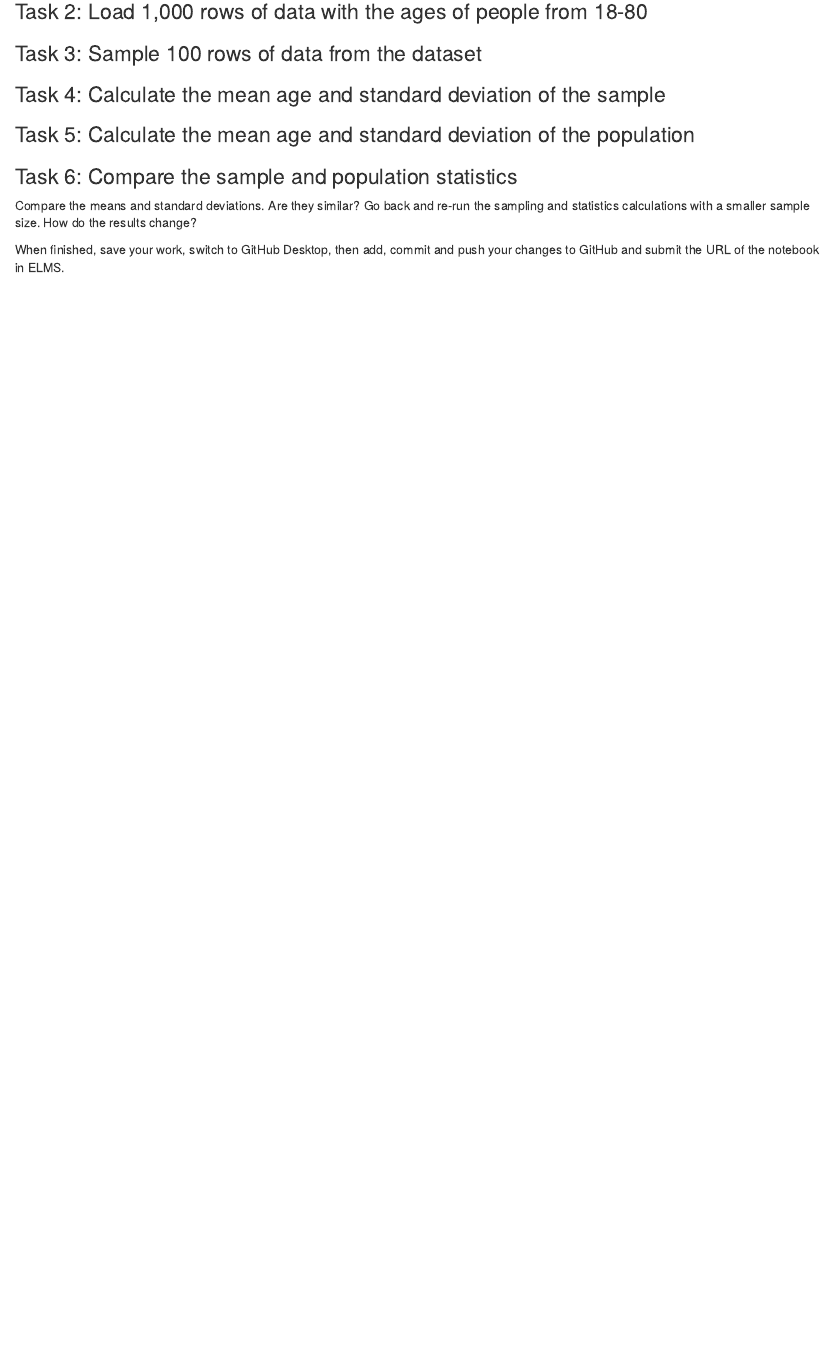
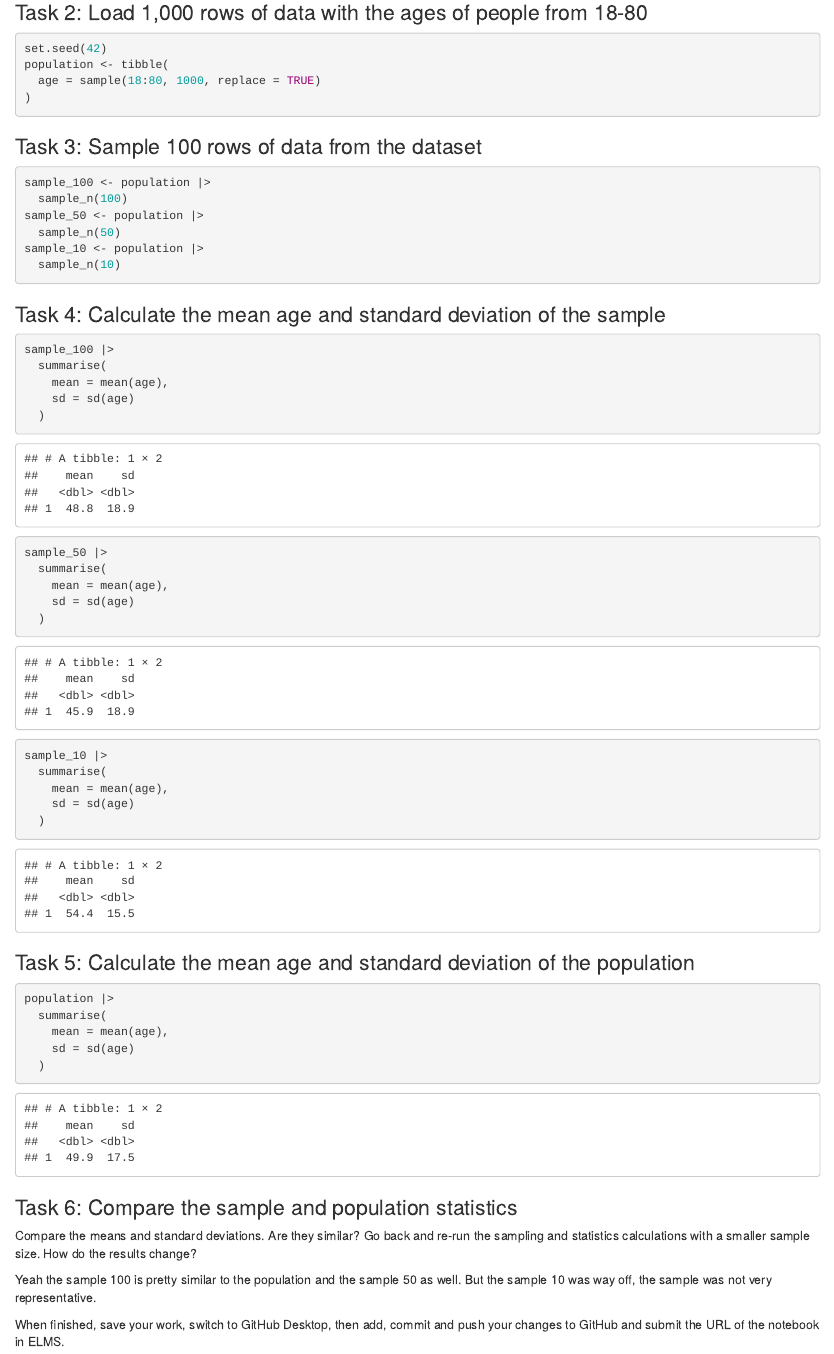
Before and after one commit to xzhu1236/jour405_spring25, an R Markdown document (activities/Sampling.Rmd): the page in a window 1100 px wide, from 180 px down before the commit and from 440 px down after it, so that both start at the same text. Rendered offline with R 4.5, knitr and Pandoc, with nearby package versions.

Commit message:
sampling

````diff
--- a/activities/Sampling.Rmd
+++ b/activities/Sampling.Rmd
@@ -11,18 +16,57 @@ Follow along with the demo to learn how to sample data from a population using R
+```{r}
+set.seed(42)
+population <- tibble(
+  age = sample(18:80, 1000, replace = TRUE)
+)
+```
 
 
 ### Task 3: Sample 100 rows of data from the dataset
 
+```{r}
+sample_100 <- population |>
+  sample_n(100)
+sample_50 <- population |>
+  sample_n(50)
+sample_10 <- population |>
+  sample_n(10)
+```
 
 ### Task 4: Calculate the mean age and standard deviation of the sample
+
+```{r}
+sample_100 |>
+  summarise(
+    mean = mean(age),
+    sd = sd(age)
+  )
+sample_50 |>
+  summarise(
+    mean = mean(age),
+    sd = sd(age)
+  )
+sample_10 |>
+  summarise(
+    mean = mean(age),
+    sd = sd(age)
+  )
+```
 
 
 ### Task 5: Calculate the mean age and standard deviation of the population
 
+```{r}
+population |>
+  summarise(
+    mean = mean(age),
+    sd = sd(age)
+  )
+```
 
 ### Task 6: Compare the sample and population statistics
 
 Compare the means and standard deviations. Are they similar? Go back and re-run the sampling and statistics calculations with a smaller sample size. How do the results change?
 
-
+Yeah the sample 100 is pretty similar to the population and the sample 50 as well. But the sample 10 was way off, the sample was not very representative.
 
 When finished, save your work, switch to GitHub Desktop, then add, commit and push your changes to GitHub and submit the URL of the notebook in ELMS.
````
Also changed, not shown: activities/Sampling.Rmd (5 more changed lines).
